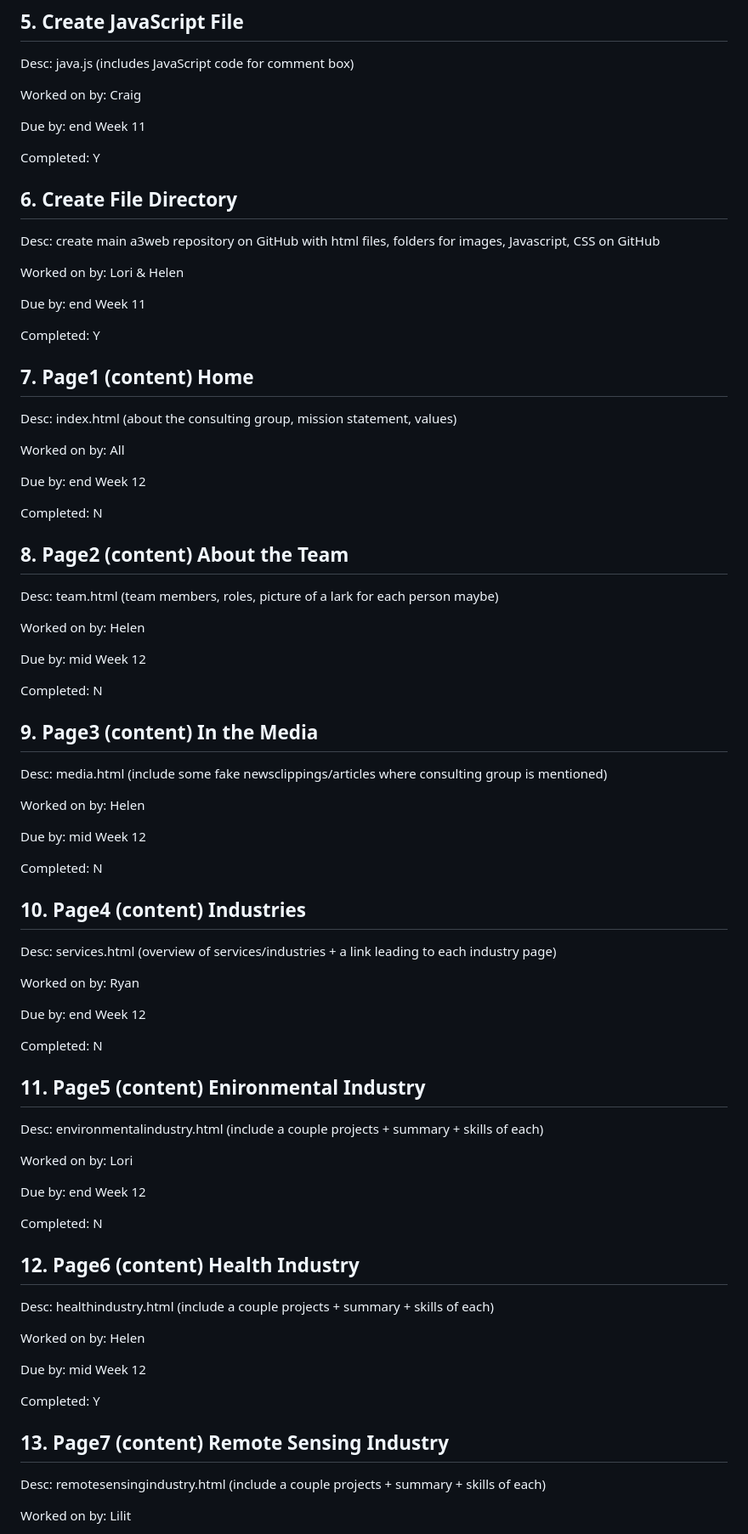
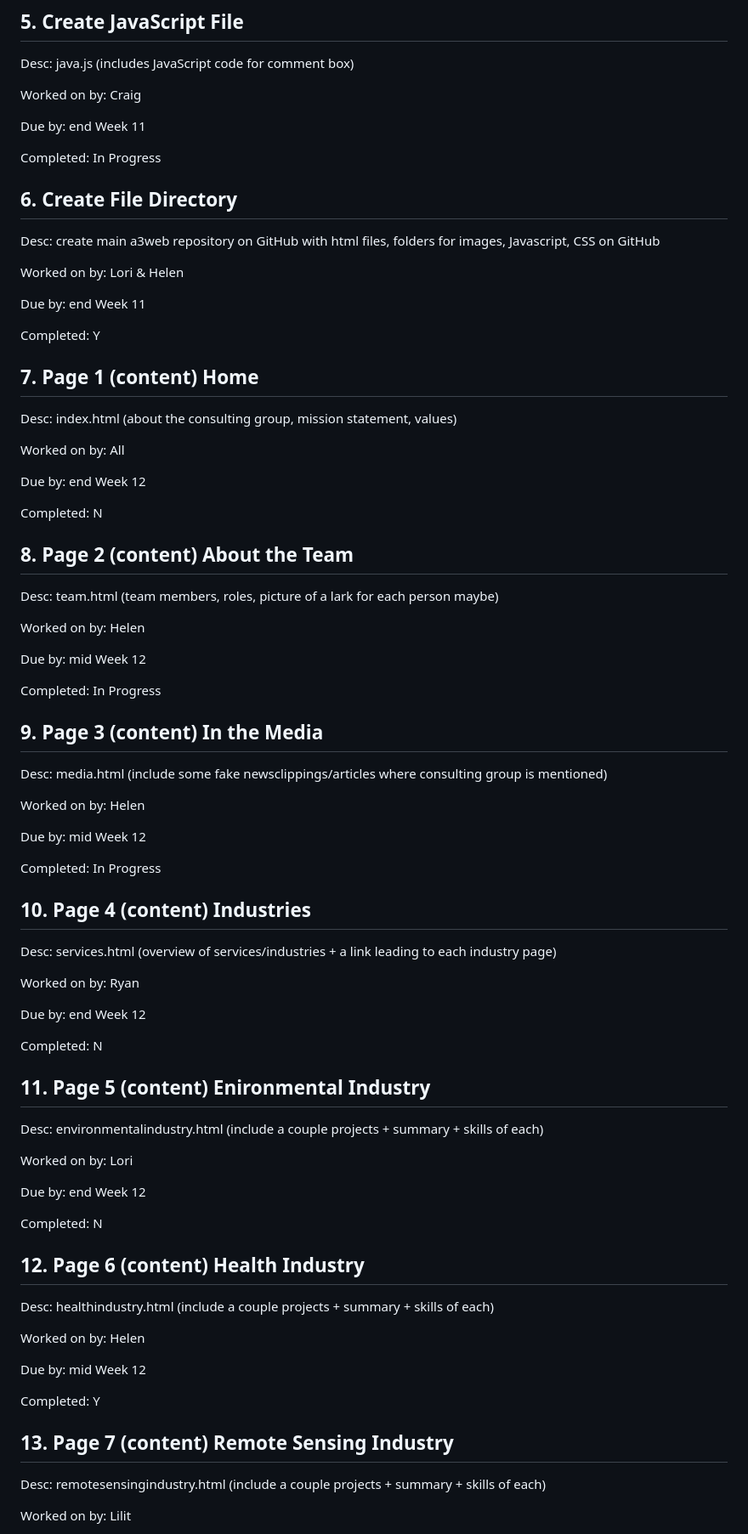
Before and after one commit to helenplesko/a3web, a Markdown page: group.md, the part around one of its changes. Shown at 85% size. GitHub-like rendering.

```diff
--- a/group.md
+++ b/group.md
@@ -52,7 +52,7 @@ Worked on by: Craig
 
 Due by: end Week 11
 
-Completed: Y
+Completed: In Progress
 
 
 ## 6. Create File Directory
@@ -66,7 +66,7 @@ Due by: end Week 11
 Completed: Y
 
 
-## 7. Page1 (content) Home
+## 7. Page 1 (content) Home
 
 Desc:  index.html (about the consulting group, mission statement, values)
 
@@ -77,7 +77,7 @@ Due by: end Week 12
 Completed: N
 
 
-## 8. Page2 (content) About the Team
+## 8. Page 2 (content) About the Team
 
 Desc:  team.html (team members, roles, picture of a lark for each person maybe)
 
@@ -85,10 +85,10 @@ Worked on by: Helen
 
 Due by: mid Week 12
 
-Completed: N
+Completed: In Progress
 
 
-## 9. Page3 (content) In the Media
+## 9. Page 3 (content) In the Media
 
 Desc:   media.html (include some fake newsclippings/articles where consulting group is mentioned)
 
@@ -96,10 +96,10 @@ Worked on by: Helen
 
 Due by: mid Week 12
 
-Completed: N
+Completed: In Progress
 
 
-## 10. Page4 (content) Industries
+## 10. Page 4 (content) Industries
 
 Desc:  services.html (overview of services/industries + a link leading to each industry page)
 
@@ -110,7 +110,7 @@ Due by: end Week 12
 Completed: N
 
 
-## 11. Page5 (content) Enironmental Industry
+## 11. Page 5 (content) Enironmental Industry
 
 Desc:  environmentalindustry.html (include a couple projects + summary + skills of each)
 
@@ -121,7 +121,7 @@ Due by: end Week 12
 Completed: N
 
 
-## 12. Page6 (content) Health Industry
+## 12. Page 6 (content) Health Industry
 
 Desc:  healthindustry.html (include a couple projects + summary + skills of each)
 
@@ -132,7 +132,7 @@ Due by: mid Week 12
 Completed: Y
 
 
-## 13. Page7 (content) Remote Sensing Industry
+## 13. Page 7 (content) Remote Sensing Industry
 
 Desc:  remotesensingindustry.html (include a couple projects + summary + skills of each)
 
```
Also changed, not shown: other parts of group.md (+16 -15 lines).
